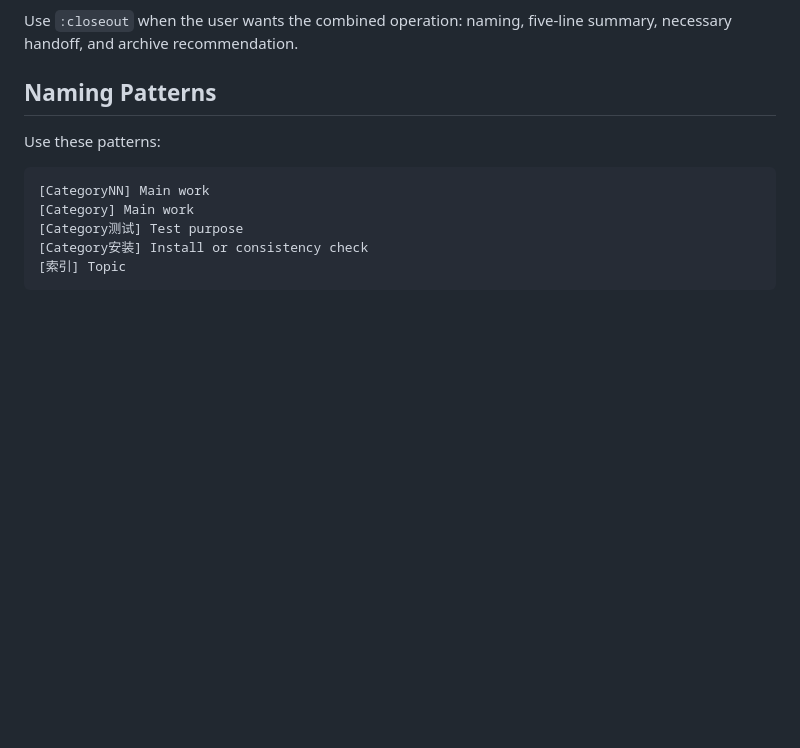
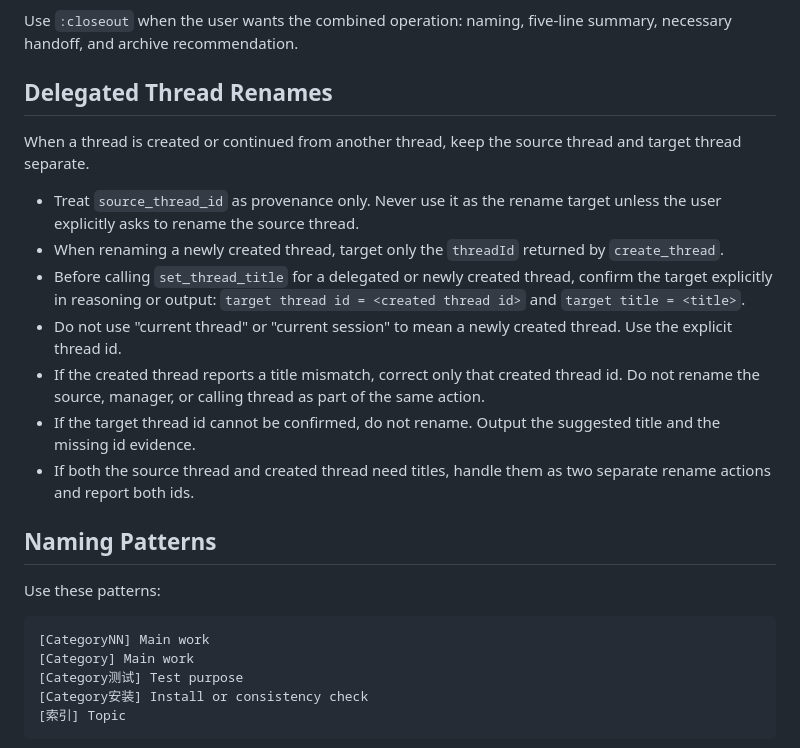
Before and after one commit to Seashell113/skills, a Markdown page: skills/codex-thread-organizer/SKILL.md, the part around the change. Rendered like a GitHub page; blank space fills up the shorter version.

Commit message:
fix: 防止分派线程误改来源标题

```diff
--- a/skills/codex-thread-organizer/SKILL.md
+++ b/skills/codex-thread-organizer/SKILL.md
@@ -90,6 +90,18 @@ For `:scan`, default to all visible Codex threads, filtered by any user-provided
 For `:handoff`, do only the continuation prompt. Include the current topic, completed state, decisions/evidence, pending or unconfirmed items, and the next recommended first action. Do not rename or archive unless explicitly requested.
 
 Use `:closeout` when the user wants the combined operation: naming, five-line summary, necessary handoff, and archive recommendation.
+
+## Delegated Thread Renames
+
+When a thread is created or continued from another thread, keep the source thread and target thread separate.
+
+- Treat `source_thread_id` as provenance only. Never use it as the rename target unless the user explicitly asks to rename the source thread.
+- When renaming a newly created thread, target only the `threadId` returned by `create_thread`.
+- Before calling `set_thread_title` for a delegated or newly created thread, confirm the target explicitly in reasoning or output: `target thread id = <created thread id>` and `target title = <title>`.
+- Do not use "current thread" or "current session" to mean a newly created thread. Use the explicit thread id.
+- If the created thread reports a title mismatch, correct only that created thread id. Do not rename the source, manager, or calling thread as part of the same action.
+- If the target thread id cannot be confirmed, do not rename. Output the suggested title and the missing id evidence.
+- If both the source thread and created thread need titles, handle them as two separate rename actions and report both ids.
 
 ## Naming Patterns
 
```
Also changed, not shown: skills/codex-thread-organizer/README.md (+1 -0 lines).
